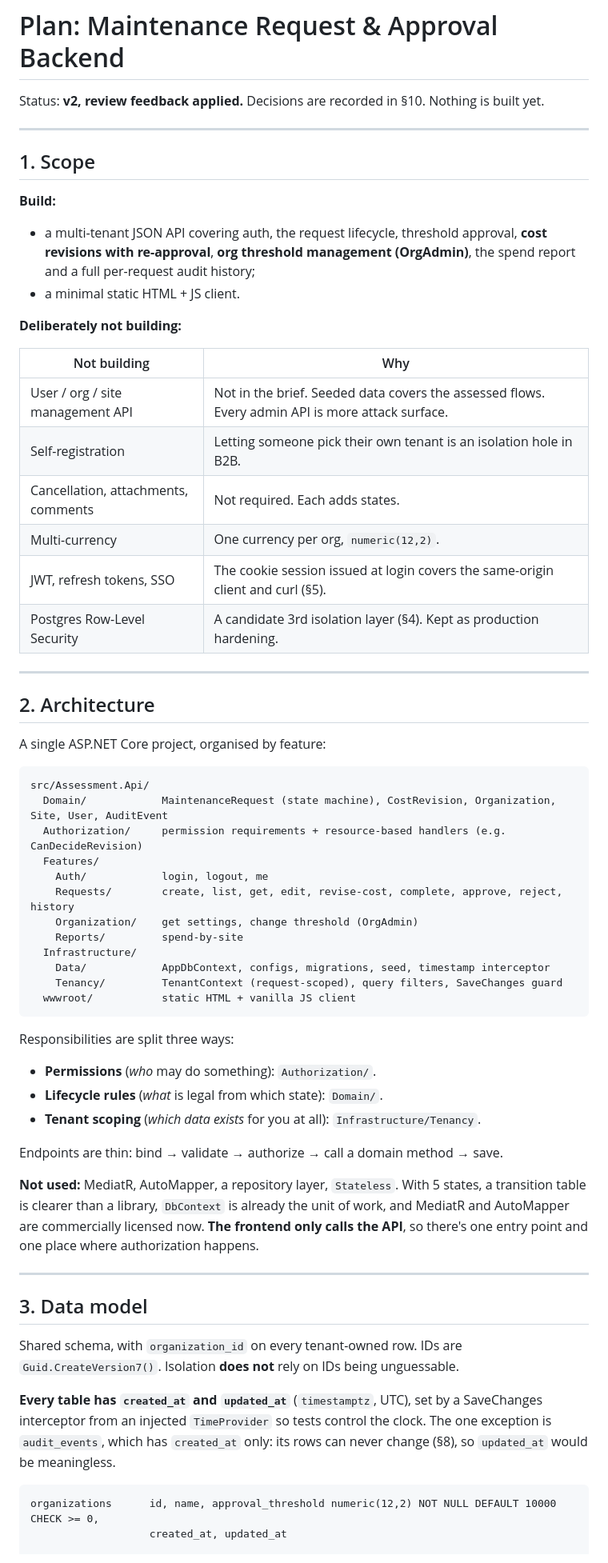
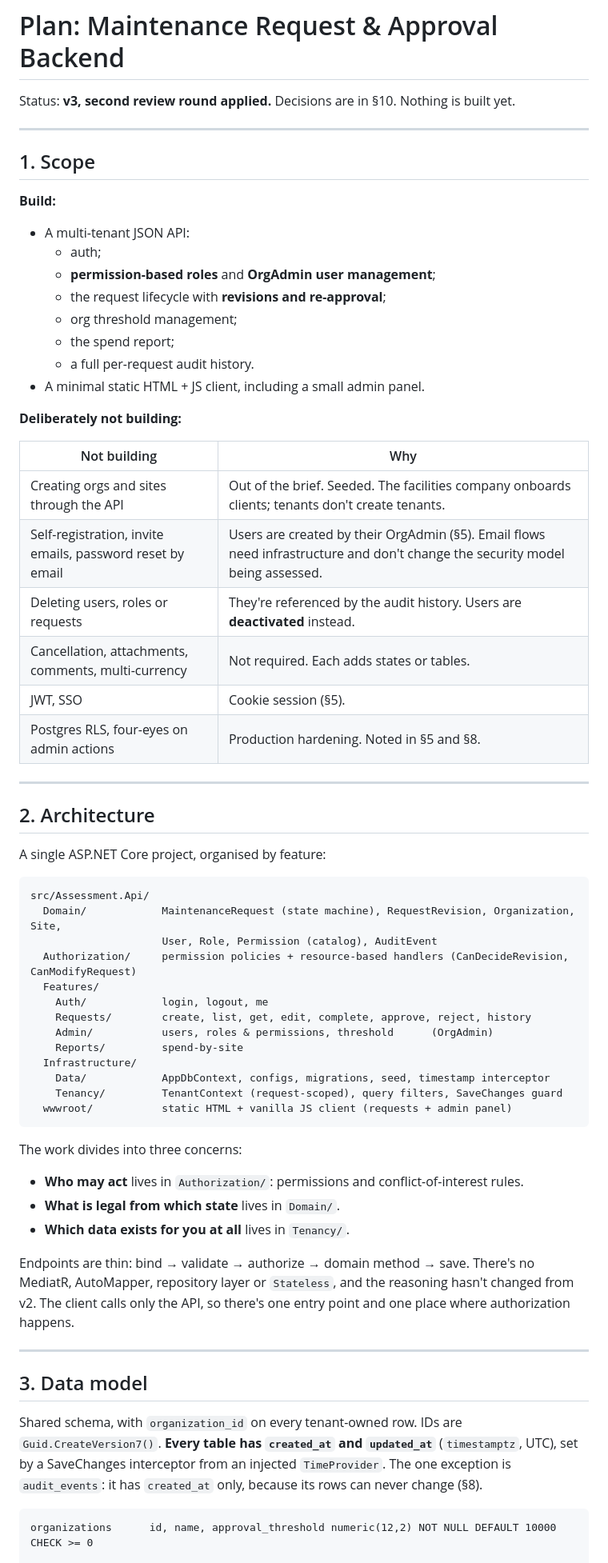
Before and after one commit to MoqeetUlHassan/Assessment, a Markdown page: PLAN.md, the part around one of its changes. Shown at 80% size. Rendered like a GitHub page.

````diff
--- a/PLAN.md
+++ b/PLAN.md
@@ -1,25 +1,31 @@
 # Plan: Maintenance Request & Approval Backend
 
-Status: **v2, review feedback applied.** Decisions are recorded in §10. Nothing is built yet.
+Status: **v3, second review round applied.** Decisions are in §10. Nothing is built yet.
 
 ---
 
 ## 1. Scope
 
 **Build:**
-- a multi-tenant JSON API covering auth, the request lifecycle, threshold approval, **cost revisions with re-approval**, **org threshold management (OrgAdmin)**, the spend report and a full per-request audit history;
-- a minimal static HTML + JS client.
+- A multi-tenant JSON API:
+  - auth;
+  - **permission-based roles** and **OrgAdmin user management**;
+  - the request lifecycle with **revisions and re-approval**;
+  - org threshold management;
+  - the spend report;
+  - a full per-request audit history.
+- A minimal static HTML + JS client, including a small admin panel.
 
 **Deliberately not building:**
 
 | Not building | Why |
 |---|---|
-| User / org / site management API | Not in the brief. Seeded data covers the assessed flows. Every admin API is more attack surface. |
-| Self-registration | Letting someone pick their own tenant is an isolation hole in B2B. |
-| Cancellation, attachments, comments | Not required. Each adds states. |
-| Multi-currency | One currency per org, `numeric(12,2)`. |
-| JWT, refresh tokens, SSO | The cookie session issued at login covers the same-origin client and curl (§5). |
-| Postgres Row-Level Security | A candidate 3rd isolation layer (§4). Kept as production hardening. |
+| Creating orgs and sites through the API | Out of the brief. Seeded. The facilities company onboards clients; tenants don't create tenants. |
+| Self-registration, invite emails, password reset by email | Users are created by their OrgAdmin (§5). Email flows need infrastructure and don't change the security model being assessed. |
+| Deleting users, roles or requests | They're referenced by the audit history. Users are **deactivated** instead. |
+| Cancellation, attachments, comments, multi-currency | Not required. Each adds states or tables. |
+| JWT, SSO | Cookie session (§5). |
+| Postgres RLS, four-eyes on admin actions | Production hardening. Noted in §5 and §8. |
 
 ---
 
@@ -29,37 +35,33 @@ A single ASP.NET Core project, organised by feature:
 
 ```
 src/Assessment.Api/
-  Domain/            MaintenanceRequest (state machine), CostRevision, Organization, Site, User, AuditEvent
-  Authorization/     permission requirements + resource-based handlers (e.g. CanDecideRevision)
+  Domain/            MaintenanceRequest (state machine), RequestRevision, Organization, Site,
+                     User, Role, Permission (catalog), AuditEvent
+  Authorization/     permission policies + resource-based handlers (CanDecideRevision, CanModifyRequest)
   Features/
     Auth/            login, logout, me
-    Requests/        create, list, get, edit, revise-cost, complete, approve, reject, history
-    Organization/    get settings, change threshold (OrgAdmin)
+    Requests/        create, list, get, edit, complete, approve, reject, history
+    Admin/           users, roles & permissions, threshold      (OrgAdmin)
     Reports/         spend-by-site
   Infrastructure/
     Data/            AppDbContext, configs, migrations, seed, timestamp interceptor
     Tenancy/         TenantContext (request-scoped), query filters, SaveChanges guard
-  wwwroot/           static HTML + vanilla JS client
+  wwwroot/           static HTML + vanilla JS client (requests + admin panel)
 ```
 
-Responsibilities are split three ways:
-- **Permissions** (*who* may do something): `Authorization/`.
-- **Lifecycle rules** (*what* is legal from which state): `Domain/`.
-- **Tenant scoping** (*which data exists* for you at all): `Infrastructure/Tenancy`.
+The work divides into three concerns:
+- **Who may act** lives in `Authorization/`: permissions and conflict-of-interest rules.
+- **What is legal from which state** lives in `Domain/`.
+- **Which data exists for you at all** lives in `Tenancy/`.
 
-Endpoints are thin: bind → validate → authorize → call a domain method → save.
-
-**Not used:** MediatR, AutoMapper, a repository layer, `Stateless`. With 5 states, a transition table is clearer than a library, `DbContext` is already the unit of work, and MediatR and AutoMapper are commercially licensed now. **The frontend only calls the API**, so there's one entry point and one place where authorization happens.
+Endpoints are thin: bind → validate → authorize → domain method → save. There's no MediatR, AutoMapper, repository layer or `Stateless`, and the reasoning hasn't changed from v2. The client calls only the API, so there's one entry point and one place where authorization happens.
 
 ---
 
 ## 3. Data model
 
-Shared schema, with `organization_id` on every tenant-owned row. IDs are `Guid.CreateVersion7()`. Isolation **does not** rely on IDs being unguessable.
-
-**Every table has `created_at` and `updated_at`** (`timestamptz`, UTC), set by a SaveChanges interceptor from an injected `TimeProvider` so tests control the clock. The one exception is `audit_events`, which has `created_at` only: its rows can never change (§8), so `updated_at` would be meaningless.
+Shared schema, with `organization_id` on every tenant-owned row. IDs are `Guid.CreateVersion7()`. **Every table has `created_at` and `updated_at`** (`timestamptz`, UTC), set by a SaveChanges interceptor from an injected `TimeProvider`. The one exception is `audit_events`: it has `created_at` only, because its rows can never change (§8).
 
 ```
-organizations      id, name, approval_threshold numeric(12,2) NOT NULL DEFAULT 10000 CHECK >= 0,
-                   created_at, updated_at
+organizations      id, name, approval_threshold numeric(12,2) NOT NULL DEFAULT 10000 CHECK >= 0
 
````
Also changed, not shown: other parts of PLAN.md (+198 -164 lines).
